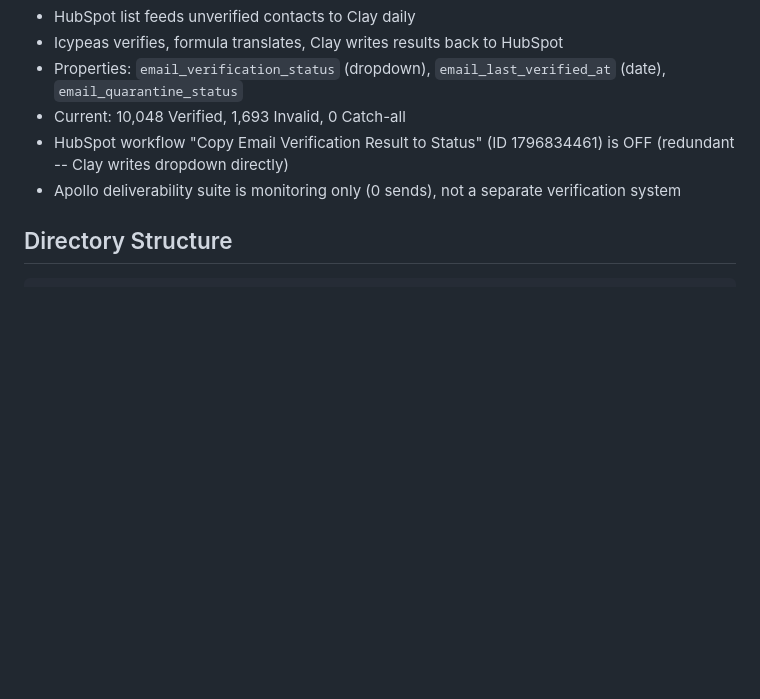
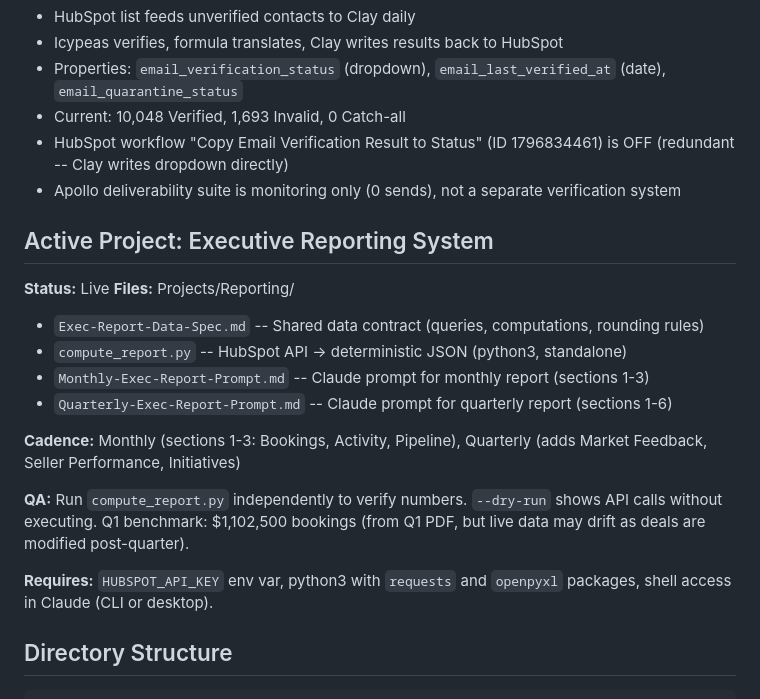
Before and after one commit to briancalahan-code/Knotch, a Markdown page: CLAUDE.md, the part around the change. Drawn GitHub-style; blank space fills up the shorter version.

Commit message:
Update docs with monthly/quarterly exec reporting cadence and system reference
Co-Authored-By: Claude Opus 4.6 <noreply@anthropic.com>

```diff
--- a/CLAUDE.md
+++ b/CLAUDE.md
@@ -86,6 +86,22 @@ Automated daily email verification via Clay + Icypeas:
 - Current: 10,048 Verified, 1,693 Invalid, 0 Catch-all
 - HubSpot workflow "Copy Email Verification Result to Status" (ID 1796834461) is OFF (redundant -- Clay writes dropdown directly)
 - Apollo deliverability suite is monitoring only (0 sends), not a separate verification system
+
+## Active Project: Executive Reporting System
+
+**Status:** Live
+**Files:** Projects/Reporting/
+
+- `Exec-Report-Data-Spec.md` -- Shared data contract (queries, computations, rounding rules)
+- `compute_report.py` -- HubSpot API -> deterministic JSON (python3, standalone)
+- `Monthly-Exec-Report-Prompt.md` -- Claude prompt for monthly report (sections 1-3)
+- `Quarterly-Exec-Report-Prompt.md` -- Claude prompt for quarterly report (sections 1-6)
+
+**Cadence:** Monthly (sections 1-3: Bookings, Activity, Pipeline), Quarterly (adds Market Feedback, Seller Performance, Initiatives)
+
+**QA:** Run `compute_report.py` independently to verify numbers. `--dry-run` shows API calls without executing. Q1 benchmark: $1,102,500 bookings (from Q1 PDF, but live data may drift as deals are modified post-quarter).
+
+**Requires:** `HUBSPOT_API_KEY` env var, python3 with `requests` and `openpyxl` packages, shell access in Claude (CLI or desktop).
 
 ## Directory Structure
 
```
Also changed, not shown: Enablement/10-Reporting-and-Dashboards.md (added, +311 -0 lines).
